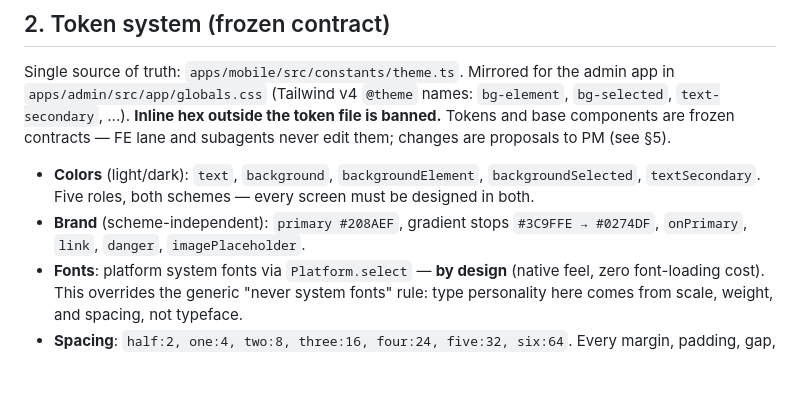
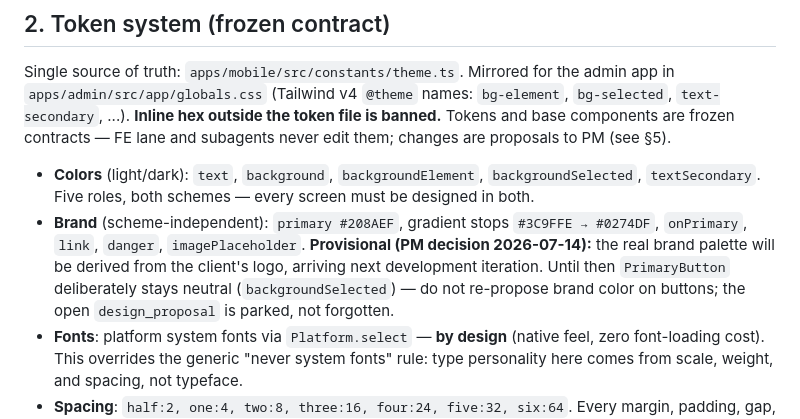
Before and after one commit to maxhawksby/courtside, a Markdown page: docs/DESIGN.md, the part around the change. Drawn GitHub-style; blank space fills up the shorter version.

```diff
--- a/docs/DESIGN.md
+++ b/docs/DESIGN.md
@@ -32,6 +32,10 @@ proposals to PM (see §5).
   `textSecondary`. Five roles, both schemes — every screen must be designed in both.
 - **Brand** (scheme-independent): `primary #208AEF`, gradient stops `#3C9FFE → #0274DF`,
   `onPrimary`, `link`, `danger`, `imagePlaceholder`.
+  **Provisional (PM decision 2026-07-14):** the real brand palette will be derived from
+  the client's logo, arriving next development iteration. Until then `PrimaryButton`
+  deliberately stays neutral (`backgroundSelected`) — do not re-propose brand color on
+  buttons; the open `design_proposal` is parked, not forgotten.
 - **Fonts**: platform system fonts via `Platform.select` — **by design** (native feel,
   zero font-loading cost). This overrides the generic "never system fonts" rule: type
   personality here comes from scale, weight, and spacing, not typeface.
```
Also changed, not shown: docs/ORCHESTRATION.md (+7 -1 lines), docs/orchestration/LANE-FE.md (+8 -2 lines).
